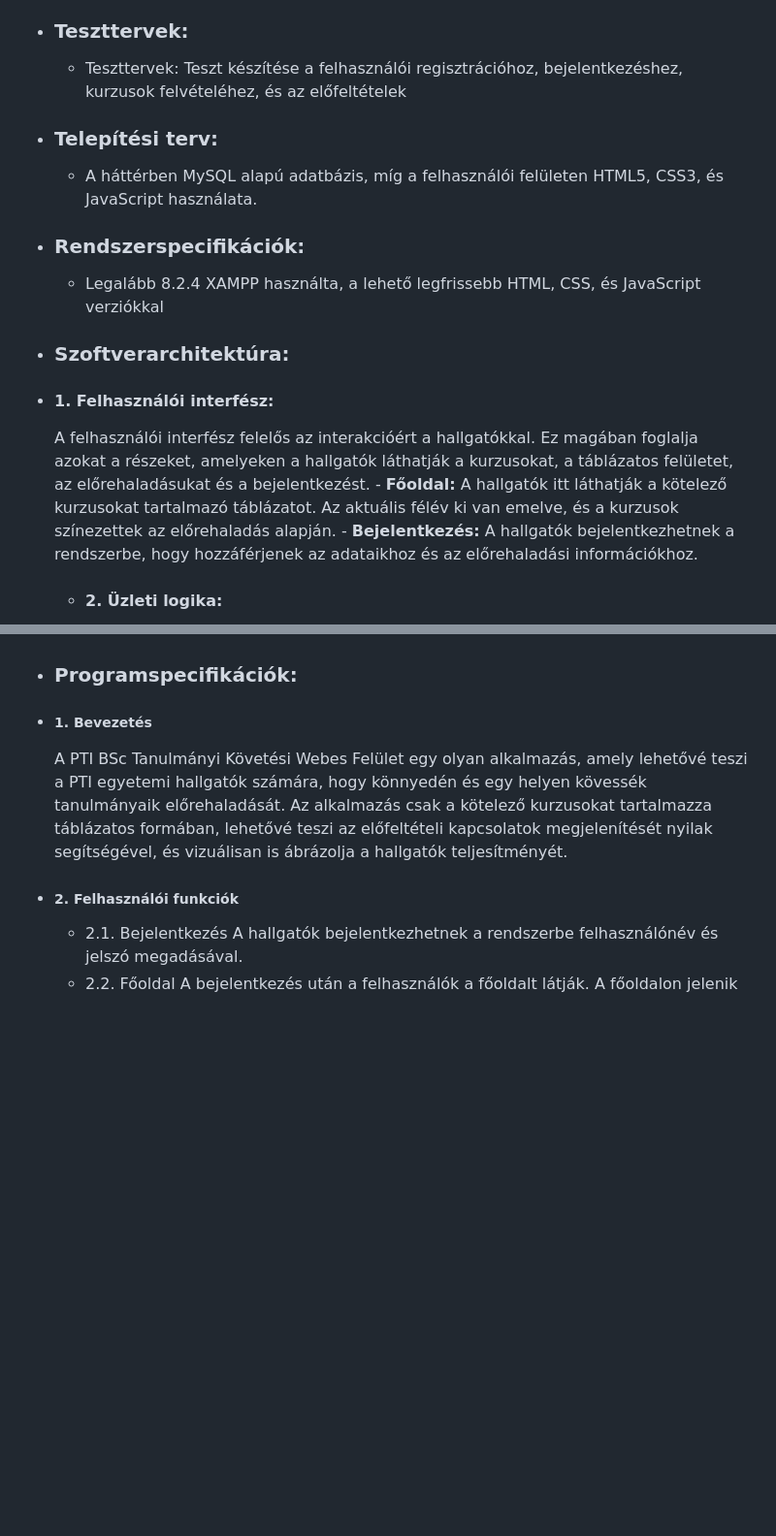
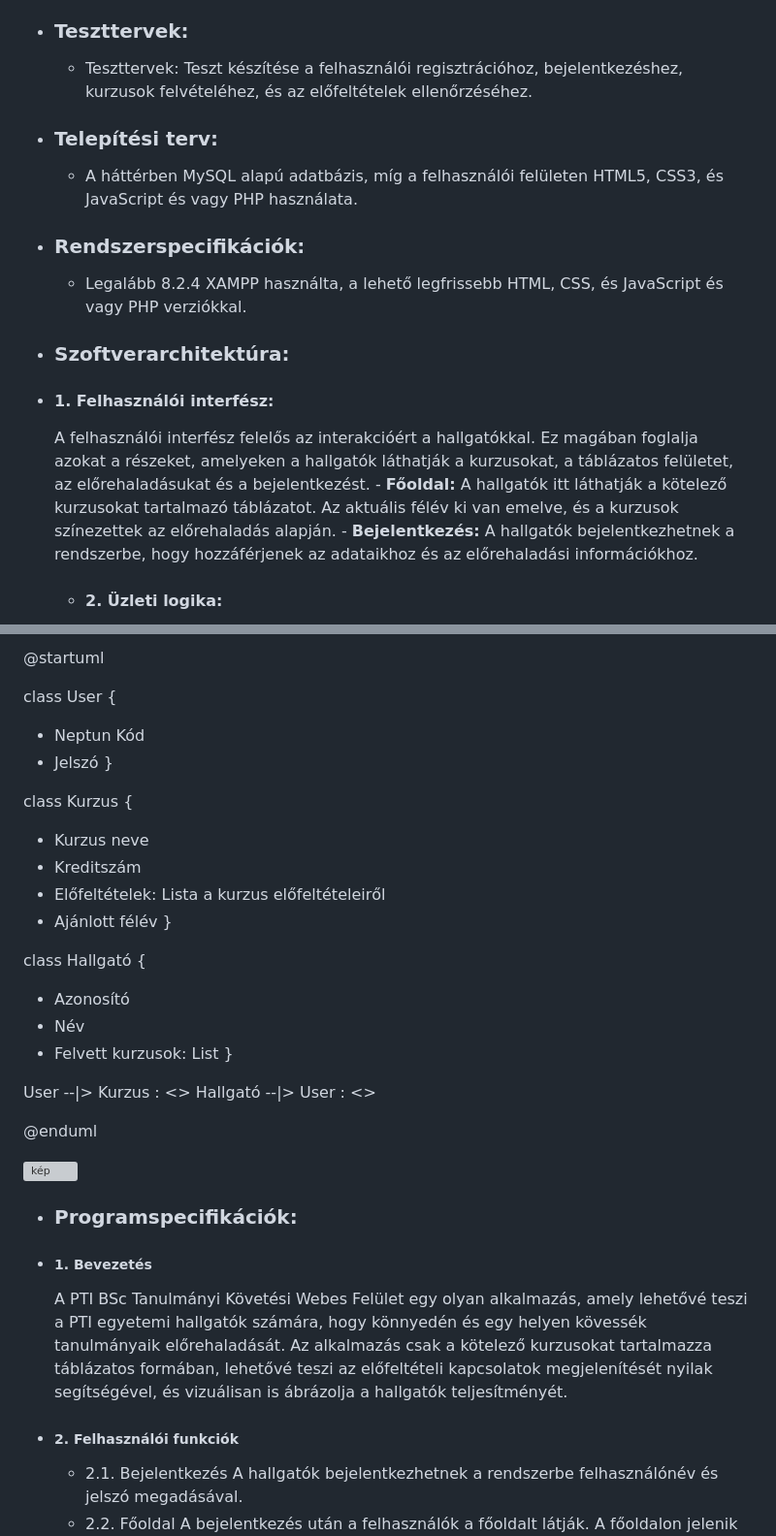
Before and after one commit to TasnadiAttila/szoftverfejlesztesi-modszertanok, a Markdown page: fizikaiRendszerterv.md, 2 parts joined by grey strips. Shown: that part at 97% size. GitHub-like rendering; blank space fills up the shorter version; grey boxes are pictures that could not be loaded.

```diff
--- a/fizikaiRendszerterv.md
+++ b/fizikaiRendszerterv.md
@@ -26,16 +26,16 @@
         - ***Kurzus_ID** tinyint*: A kurzus azonosítója amelyhez előfeltételként szolgál
         - ***Előfeltétel_ID** tinyint*: Az előfeltétel kuruz azonosítója
 - ### **Teszttervek:**
-    - Teszttervek: Teszt készítése a felhasználói regisztrációhoz, bejelentkezéshez, kurzusok felvételéhez, és az előfeltételek
+    - Teszttervek: Teszt készítése a felhasználói regisztrációhoz, bejelentkezéshez, kurzusok felvételéhez, és az előfeltételek ellenőrzéséhez.
 - ### **Telepítési terv:**
-    - A háttérben MySQL alapú adatbázis, míg a felhasználói felületen HTML5, CSS3, és JavaScript használata.
+    - A háttérben MySQL alapú adatbázis, míg a felhasználói felületen HTML5, CSS3, és JavaScript és vagy PHP használata.
 - ### **Rendszerspecifikációk:**
-    - Legalább 8.2.4 XAMPP használta, a lehető legfrissebb HTML, CSS, és JavaScript verziókkal
+    - Legalább 8.2.4 XAMPP használta, a lehető legfrissebb HTML, CSS, és JavaScript és vagy PHP verziókkal.
 - ### **Szoftverarchitektúra:**
 - #### 1. Felhasználói interfész:
 	A felhasználói interfész felelős az interakcióért a hallgatókkal. Ez magában foglalja azokat a részeket, amelyeken a hallgatók láthatják a kurzusokat, a táblázatos felületet, az előrehaladásukat és a bejelentkezést.
 		- **Főoldal:** A hallgatók itt láthatják a kötelező kurzusokat tartalmazó táblázatot. Az aktuális félév ki van emelve, és a kurzusok színezettek az előrehaladás alapján.
-		-   **Bejelentkezés:** A hallgatók bejelentkezhetnek a rendszerbe, hogy hozzáférjenek az adataikhoz és az előrehaladási információkhoz.
+		- **Bejelentkezés:** A hallgatók bejelentkezhetnek a rendszerbe, hogy hozzáférjenek az adataikhoz és az előrehaladási információkhoz.
 
 	- #### 2. Üzleti logika:
 		Az üzleti logika felelős a felhasználói kérelmek feldolgozásáért és az adatok kezeléséért. Itt találhatók azok a komponensek és szolgáltatások, amelyek segítenek a felhasználói igények kielégítésében.
@@ -91,3 +91,30 @@
+@startuml
+
+class User {
+  - Neptun Kód
+  - Jelszó
+}
+
+class Kurzus {
+  - Kurzus neve
+  - Kreditszám
+  - Előfeltételek: Lista a kurzus előfeltételeiről
+  - Ajánlott félév
+}
+
+class Hallgató {
+  - Azonosító
+  - Név
+  - Felvett kurzusok: List<Kurzus>
+}
+
+User --|> Kurzus : <<has-a>>
+Hallgató --|> User : <<has-a>>
+
+@enduml
+
+![kép](https://github.com/TasnadiAttila/szoftverfejlesztesi-modszertanok/assets/70896019/427ed3c4-69d1-44eb-b08d-759371438332)
+
 - ### **Programspecifikációk:**
 - #####  1. Bevezetés
     A PTI BSc Tanulmányi Követési Webes Felület egy olyan alkalmazás, amely lehetővé teszi a PTI egyetemi hallgatók számára, hogy könnyedén és egy helyen kövessék tanulmányaik előrehaladását.
```
Also changed, not shown: other parts of fizikaiRendszerterv.md (+21 -21 lines).
